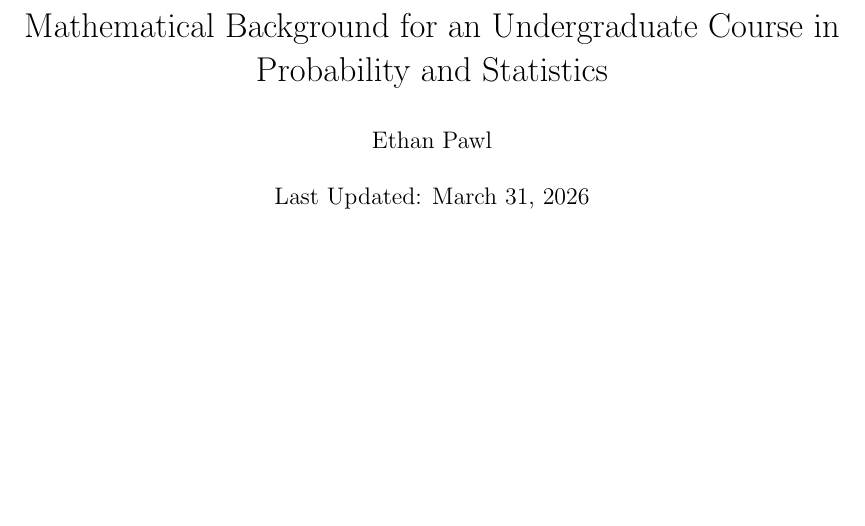
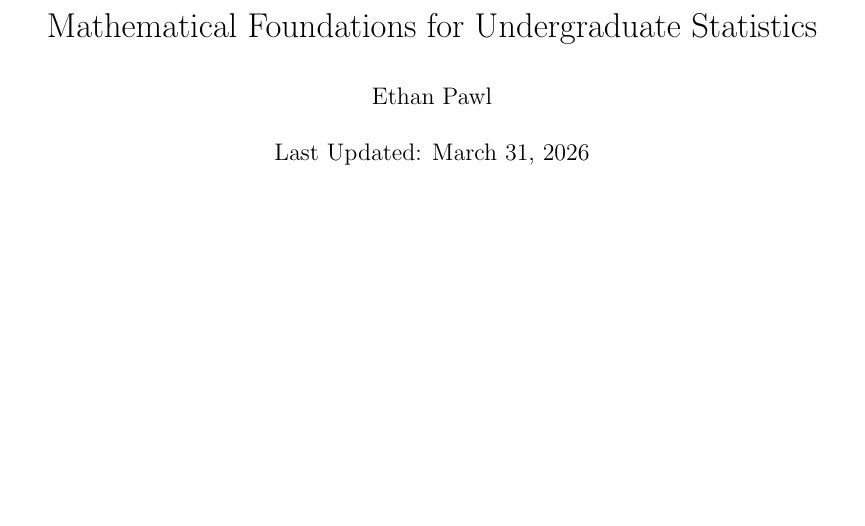
Before and after one commit to ethan-pawl/stat-math-bg, a LaTeX document (src/Math_BG_Ethan_Pawl.tex): part of page 1 of 27, cut at the place of the change. Compiled offline with pdfLaTeX.

Commit message:
changed title

```diff
--- a/src/Math_BG_Ethan_Pawl.tex
+++ b/src/Math_BG_Ethan_Pawl.tex
@@ -6,7 +6,7 @@
 
 \setlength{\parskip}{0.25\baselineskip}
 
-\title{Mathematical Background for an Undergraduate Course in Probability and Statistics}
+\title{Mathematical Foundations for Undergraduate Statistics}
 \author{Ethan Pawl}
 \date{Last Updated: March 31, 2026}
 
```
Also changed, not shown: README.md.
